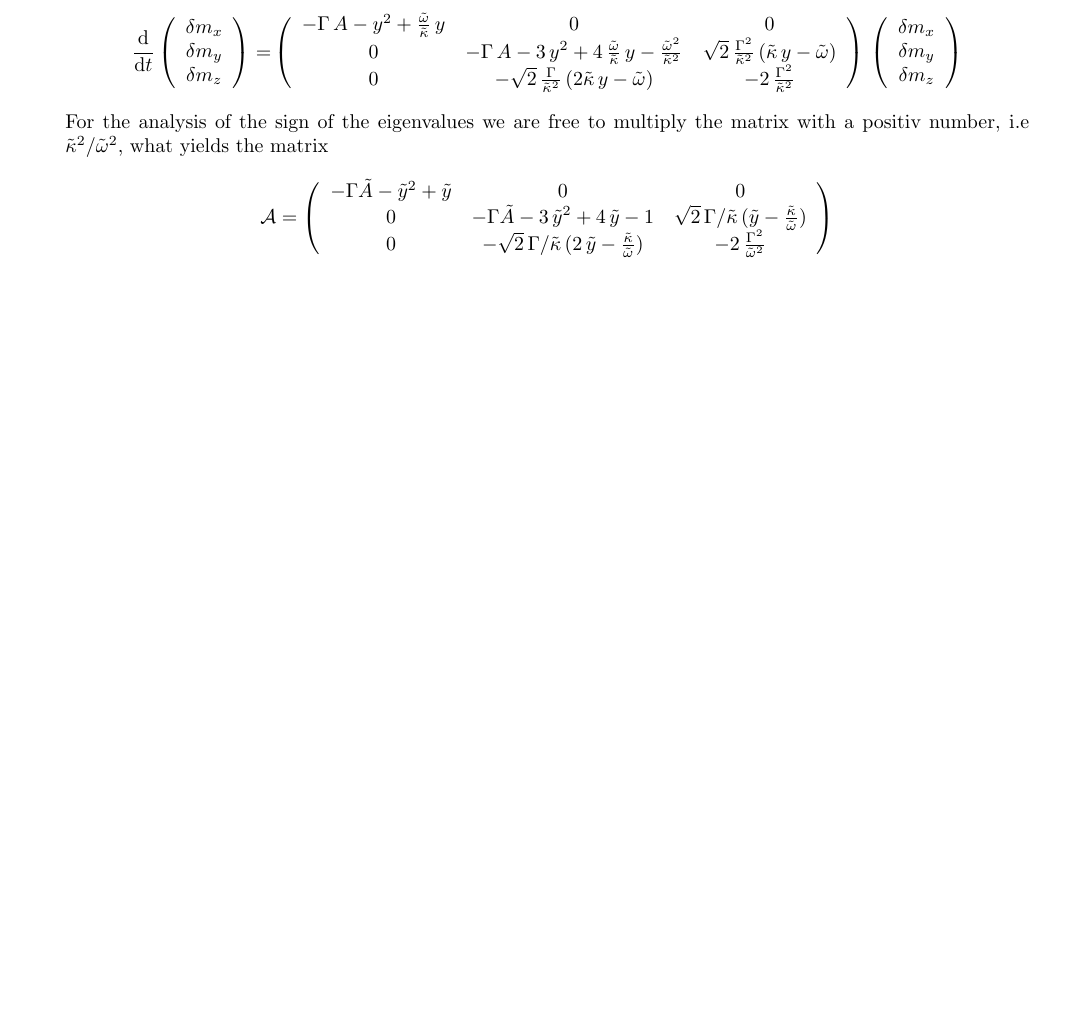
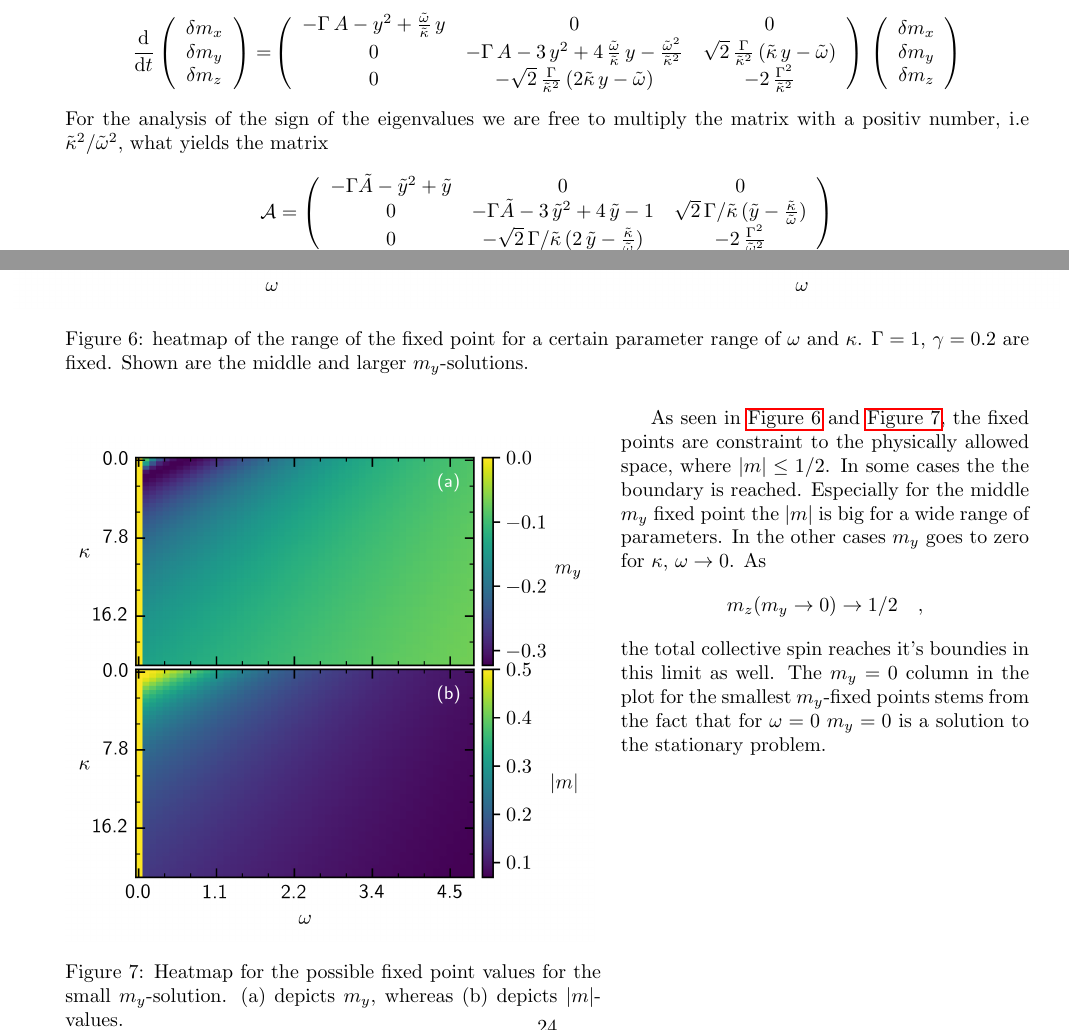
Before and after one commit to ChriGomm/Bachelor_protocol, a LaTeX document (protocol.tex): part of page 19 of 31 before the commit and two parts of pages 19 and 24 of 32 after it, the two joined at a grey line, cut so that both start at the same text, the shorter picture padded with empty space. Compiled offline with pdfLaTeX.

Commit message:
included heatmaps for boundary

```diff
--- a/protocol.tex
+++ b/protocol.tex
@@ -995,7 +995,7 @@ We proceed again by calculating the linear expansion of the differential equatio
          \delta m_z
     \end{array}\right)=&\left( \begin{array}{ccc}
         -\Gamma\,A-y^2+\frac{\tilde{\omega}}{\tilde{\kappa}}\,y&  0 & 0\\
-        0 & -\Gamma\,A-3\,y^2+4\,\frac{\tilde{\omega}}{\tilde{\kappa}}\,y-\frac{\tilde{\omega}^2}{\tilde{\kappa}^2} & \sqrt{2}\,\frac{\Gamma^2}{\tilde{\kappa}^2}\,(\tilde{\kappa}\,y-\tilde{\omega})\\
+        0 & -\Gamma\,A-3\,y^2+4\,\frac{\tilde{\omega}}{\tilde{\kappa}}\,y-\frac{\tilde{\omega}^2}{\tilde{\kappa}^2} & \sqrt{2}\,\frac{\Gamma}{\tilde{\kappa}^2}\,(\tilde{\kappa}\,y-\tilde{\omega})\\
         0 &  -\sqrt{2}\,\frac{\Gamma}{\tilde{\kappa}^2}\,(2\tilde{\kappa}\,y-\tilde{\omega}) & -2\,\frac{\Gamma^2}{\tilde{\kappa}^2}
     \end{array} \right)\,\left(\begin{array}{c}
          \delta m_x\\
@@ -1112,6 +1112,13 @@ This means in particular, that also $K\rightarrow\infty$ and therefore $K^2/\Ome
     \includegraphics{pictures/fixp_boundaries.pdf}
     \caption{This graphic showes the range of $m_y$, $m_z$, $|m|$ for a parameter grid of $1.2\leq\kappa\leq24$ and $3\cdot10^{-7}\leq\omega\leq7$, $\Gamma=1$ $\gamma=0.2$. In the left column (a-d) the fixed points are shown in the $y-z$-plane, whereas in the right column (e-h) the modulus of the total angular momentum is depectid in dependence of $m_y$ for the different parameter values. The first row shows the fixed point in the parameter regime, where there is only one fixed point. From the 2. row downwards the fixed points in the area of three stationary solutions are show in the order smallest, middle and largest $m_y$-value.}
 \end{figure}
+
+\begin{figure}[H]
+    \hspace*{-1cm}
+    \includegraphics{pictures/fixp_bound_heatmap_ml.png}
+    \caption{heatmap of the range of the fixed point for a certain parameter range of $\omega$ and $\kappa$. $\Gamma=1$, $\gamma=0.2$ are fixed. Shown are the middle and larger $m_y$-solutions.}
+    \label{fig:fixp_midlarge_bound_hm}
+\end{figure}
 % I address the limit to which $y$ tends by working with the original equation
 % \begin{align*}
 %     0=-\frac{\omega\Gamma}{2}-\half\,\Gamma\,(\Gamma+\gamma-\kappa)\,y-\kappa^2\,y^3+2\,\omega\kappa\,y^2-\omega^2\,y
@@ -1128,6 +1135,17 @@ This means in particular, that also $K\rightarrow\infty$ and therefore $K^2/\Ome
 %     -\kappa^2\,y^3+2\,\omega\kappa\,y^2-\omega^2\,y
 % \end{align*}
 % dominates. \\\\
+\begin{wrapfigure}[15]{l}{0pt}
+    \includegraphics{pictures/fixp_bound_heatmap_s.png}
+    \vspace*{-2cm}\caption{Heatmap for the possible fixed point values for the small $m_y$-solution. (a) depicts $m_y$, whereas (b) depicts $|m|$-values.}
+    \label{fig:fixp_small_bound_hm}
+\end{wrapfigure}
+% \begin{figure*}[H]
+%     \includegraphics{pictures/blanc.png}
+%     \caption{l}
+% \end{figure*}
+As seen in \autoref{fig:fixp_midlarge_bound_hm} and \autoref{fig:fixp_small_bound_hm}, the fixed points are constraint to the physically allowed space, where $|m|\leq1/2$. In some cases the the boundary is reached. Especially for the middle $m_y$ fixed point the $|m|$ is big for a wide range of parameters. In the other cases $m_y$ goes to zero for $\kappa,\,\omega\rightarrow0$. As $$m_z(m_y\rightarrow0)\rightarrow1/2\quad,$$
+the total collective spin reaches it's boundies in this limit as well. The $m_y=0$ column in the plot for the smallest $m_y$-fixed points stems from the fact that for $\omega=0$ $m_y=0$ is a solution to the stationary problem. \newpage
 The other two eigenvalues are defined through the solution of the following equation
 \begin{align*}
     0&=t^2+\left( 2\,\frac{\Gamma^2}{\tilde{\omega}^2}+\Gamma\,\tilde{A}+3\,\tilde{y}^2-4\,\tilde{y}+1  \right)\,t+2\,\frac{\Gamma^2}{\tilde{\omega}^2}\,\left( \Gamma\,\tilde{A}+3\,\tilde{y}^2-4\,\tilde{y}+1 \right)+2\,\frac{\Gamma^2}{\tilde{\kappa}^2}\,(2\,\tilde{y}-\frac{\tilde{\kappa}}{\tilde{\omega}})\,(\tilde{y}-\frac{\tilde{\kappa}}{\tilde{\omega}})\\
```
Also changed, not shown: pictures/blanc.pdf (added), pictures/blanc.png (added), pictures/fixp_bound_heatmap_ml.png (added), pictures/fixp_bound_heatmap_s.png (added), pictures/fixp_boundaries.pdf, pictures/lam2_anal.png, protocol.tex (4 more changed lines).
